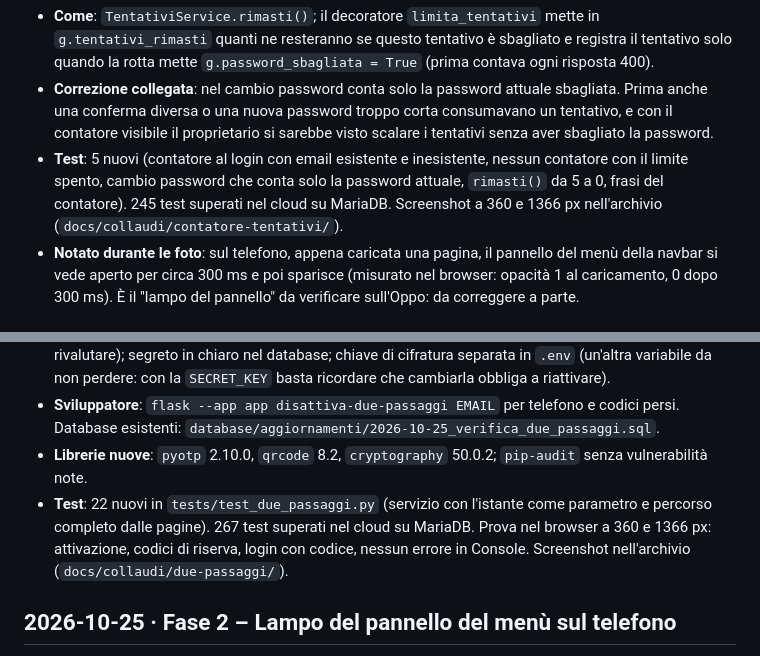
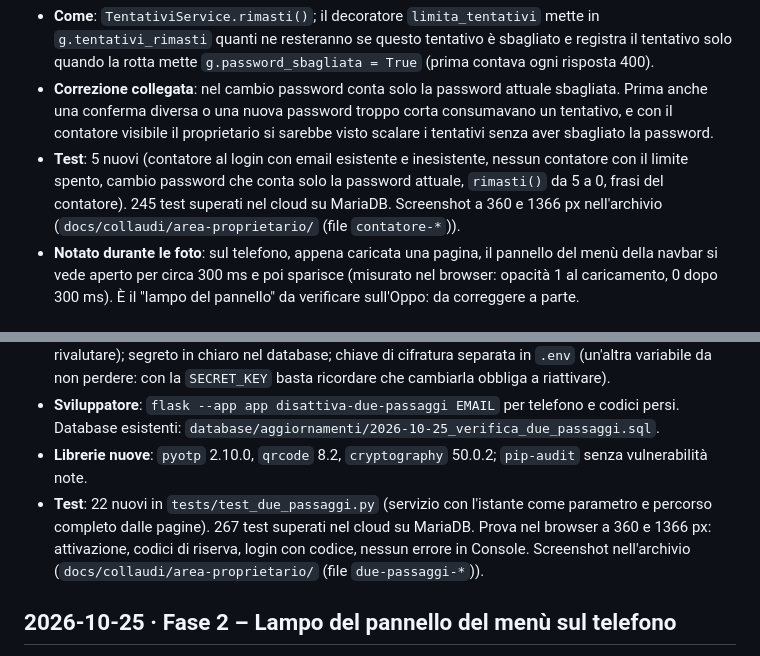
Before and after one commit to IvanRussoL/smashbroski, a Markdown page: DEVLOG.md, 2 parts joined by grey strips. GitHub-like rendering.

Commit message:
DEVLOG: percorsi dell'archivio dei collaudi aggiornati dopo il riordino delle cartelle per area

```diff
--- a/DEVLOG.md
+++ b/DEVLOG.md
@@ -591,7 +591,7 @@ Diario delle scelte di sviluppo: cosa ho fatto, perché e quali alternative ho s
 - **Messaggi** (`messaggio_tentativi_rimasti` in `app/servizi/tentativi.py`), dopo "Email o password non corretti.": "Tentativi rimasti: 4 su 5." fino a 2, poi "Ultimo tentativo: se sbagli ancora, l'accesso si blocca per un minuto.", al quinto errore "Hai sbagliato 5 volte: l'accesso è bloccato per un minuto, anche con la password giusta." Dal sesto la pagina 429 come prima. Stesse frasi nella pagina Cambia password, nell'elenco degli errori.
 - **Come**: `TentativiService.rimasti()`; il decoratore `limita_tentativi` mette in `g.tentativi_rimasti` quanti ne resteranno se questo tentativo è sbagliato e registra il tentativo solo quando la rotta mette `g.password_sbagliata = True` (prima contava ogni risposta 400).
 - **Correzione collegata**: nel cambio password conta solo la password attuale sbagliata. Prima anche una conferma diversa o una nuova password troppo corta consumavano un tentativo, e con il contatore visibile il proprietario si sarebbe visto scalare i tentativi senza aver sbagliato la password.
-- **Test**: 5 nuovi (contatore al login con email esistente e inesistente, nessun contatore con il limite spento, cambio password che conta solo la password attuale, `rimasti()` da 5 a 0, frasi del contatore). 245 test superati nel cloud su MariaDB. Screenshot a 360 e 1366 px nell'archivio (`docs/collaudi/contatore-tentativi/`).
+- **Test**: 5 nuovi (contatore al login con email esistente e inesistente, nessun contatore con il limite spento, cambio password che conta solo la password attuale, `rimasti()` da 5 a 0, frasi del contatore). 245 test superati nel cloud su MariaDB. Screenshot a 360 e 1366 px nell'archivio (`docs/collaudi/area-proprietario/` (file `contatore-*`)).
 - **Notato durante le foto**: sul telefono, appena caricata una pagina, il pannello del menù della navbar si vede aperto per circa 300 ms e poi sparisce (misurato nel browser: opacità 1 al caricamento, 0 dopo 300 ms). È il "lampo del pannello" da verificare sull'Oppo: da correggere a parte.
 
 ## 2026-10-25 · Fase 2 – Verifica in due passaggi e pagine riservate fuori dai motori di ricerca
@@ -604,7 +604,7 @@ Diario delle scelte di sviluppo: cosa ho fatto, perché e quali alternative ho s
 - **Scartati**: SMS o email con il codice (servizi esterni a pagamento, SMS sconsigliati dal NIST); passkey/WebAuthn (resistenti al phishing ma molto più complessi da gestire per un solo account; da rivalutare); segreto in chiaro nel database; chiave di cifratura separata in `.env` (un'altra variabile da non perdere: con la `SECRET_KEY` basta ricordare che cambiarla obbliga a riattivare).
 - **Sviluppatore**: `flask --app app disattiva-due-passaggi EMAIL` per telefono e codici persi. Database esistenti: `database/aggiornamenti/2026-10-25_verifica_due_passaggi.sql`.
 - **Librerie nuove**: `pyotp` 2.10.0, `qrcode` 8.2, `cryptography` 50.0.2; `pip-audit` senza vulnerabilità note.
-- **Test**: 22 nuovi in `tests/test_due_passaggi.py` (servizio con l'istante come parametro e percorso completo dalle pagine). 267 test superati nel cloud su MariaDB. Prova nel browser a 360 e 1366 px: attivazione, codici di riserva, login con codice, nessun errore in Console. Screenshot nell'archivio (`docs/collaudi/due-passaggi/`).
+- **Test**: 22 nuovi in `tests/test_due_passaggi.py` (servizio con l'istante come parametro e percorso completo dalle pagine). 267 test superati nel cloud su MariaDB. Prova nel browser a 360 e 1366 px: attivazione, codici di riserva, login con codice, nessun errore in Console. Screenshot nell'archivio (`docs/collaudi/area-proprietario/` (file `due-passaggi-*`)).
 
 
 ## 2026-10-25 · Fase 2 – Lampo del pannello del menù sul telefono
```
